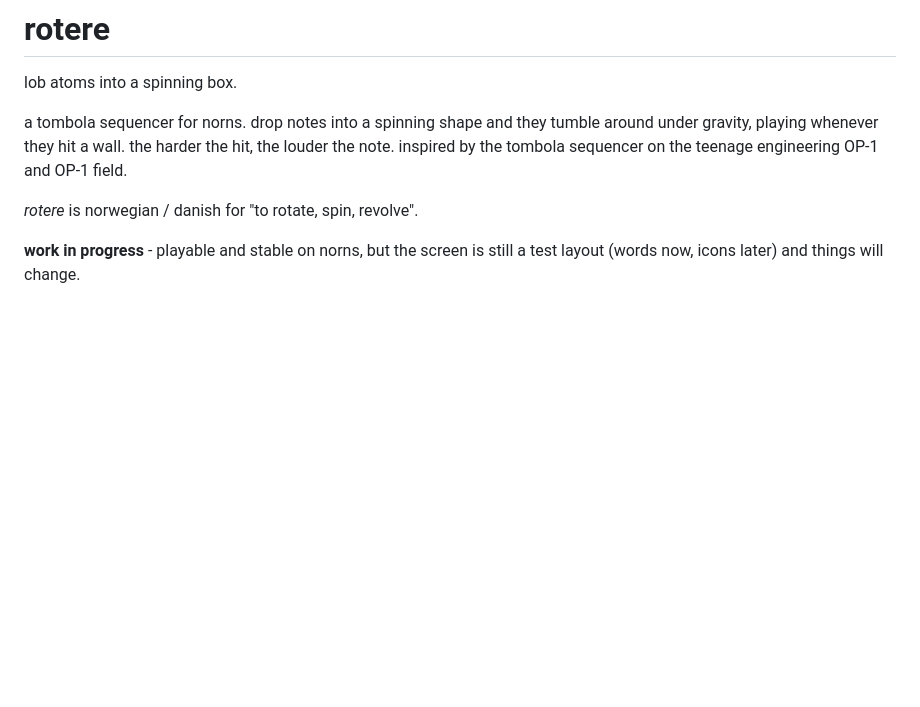
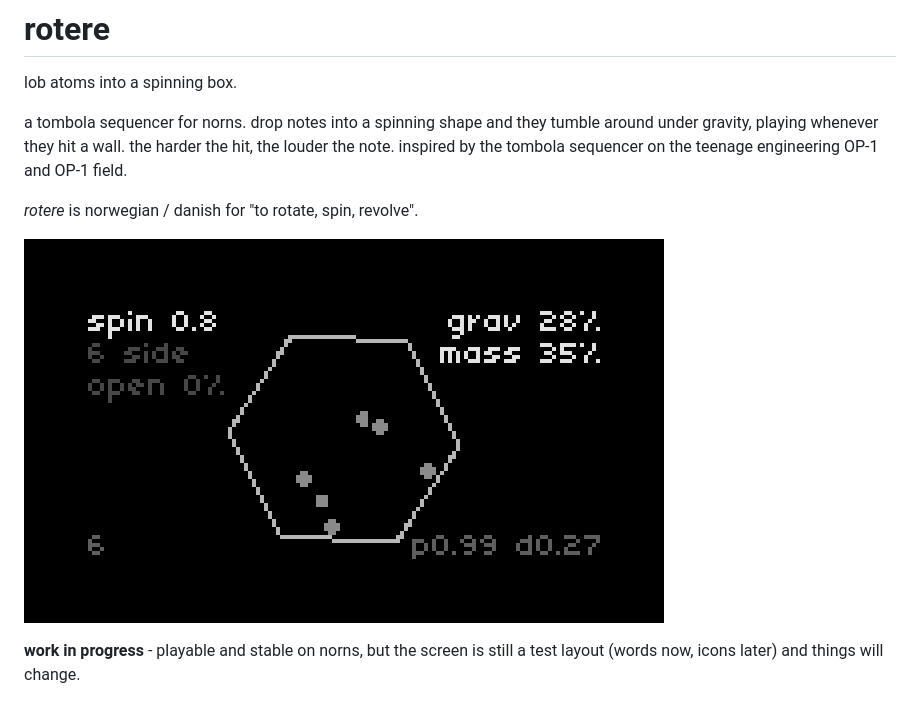
Before and after one commit to mattbx/rotere, a Markdown page: README.md, the part around the change. Drawn GitHub-style; pictures changed too: rotere1.png (added); blank space fills up the shorter version.

Commit message:
add temporary screenshot to readme

```diff
--- a/README.md
+++ b/README.md
@@ -5,6 +5,8 @@ lob atoms into a spinning box.
 a tombola sequencer for norns. drop notes into a spinning shape and they tumble around under gravity, playing whenever they hit a wall. the harder the hit, the louder the note. inspired by the tombola sequencer on the teenage engineering OP-1 and OP-1 field.
 
 *rotere* is norwegian / danish for "to rotate, spin, revolve".
+
+![rotere on norns - early test screen](rotere1.png)
 
 **work in progress** - playable and stable on norns, but the screen is still a test layout (words now, icons later) and things will change.
 
```
